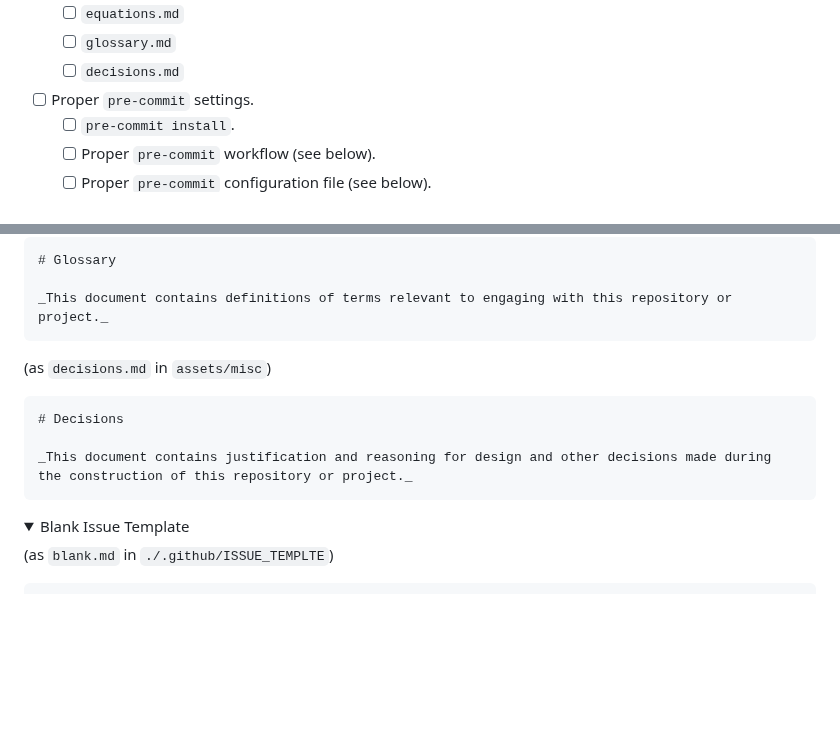
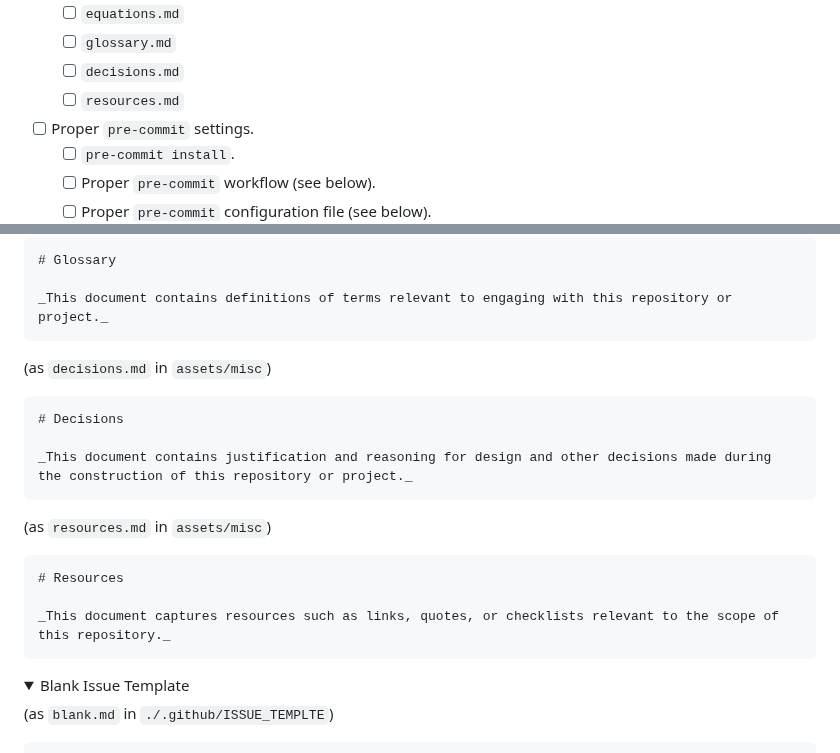
Before and after one commit to O957/O957, a Markdown page: protocols/github_issue_prepare_repository.md, 2 parts joined by grey strips. GitHub-like rendering; folded sections open; blank space fills up the shorter version.

Commit message:
add resources section in prep issue protocol

````diff
--- a/protocols/github_issue_prepare_repository.md
+++ b/protocols/github_issue_prepare_repository.md
@@ -20,6 +20,7 @@ This issue covers the following:
   * [ ] `equations.md`
   * [ ] `glossary.md`
   * [ ] `decisions.md`
+  * [ ] `resources.md`
 * [ ] Proper `pre-commit` settings.
   * [ ] `pre-commit install`.
   * [ ] Proper `pre-commit` workflow (see below).
@@ -120,13 +121,20 @@ _This document captures any notable equations and mathematics of this repository
 _This document contains definitions of terms relevant to engaging with this repository or project._
 ```
 
-
 (as `decisions.md` in `assets/misc`)
 
 ```md
 # Decisions
 
 _This document contains justification and reasoning for design and other decisions made during the construction of this repository or project._
+```
+
+(as `resources.md` in `assets/misc`)
+
+```md
+# Resources
+
+_This document captures resources such as links, quotes, or checklists relevant to the scope of this repository._
 ```
 
 </details>
````
